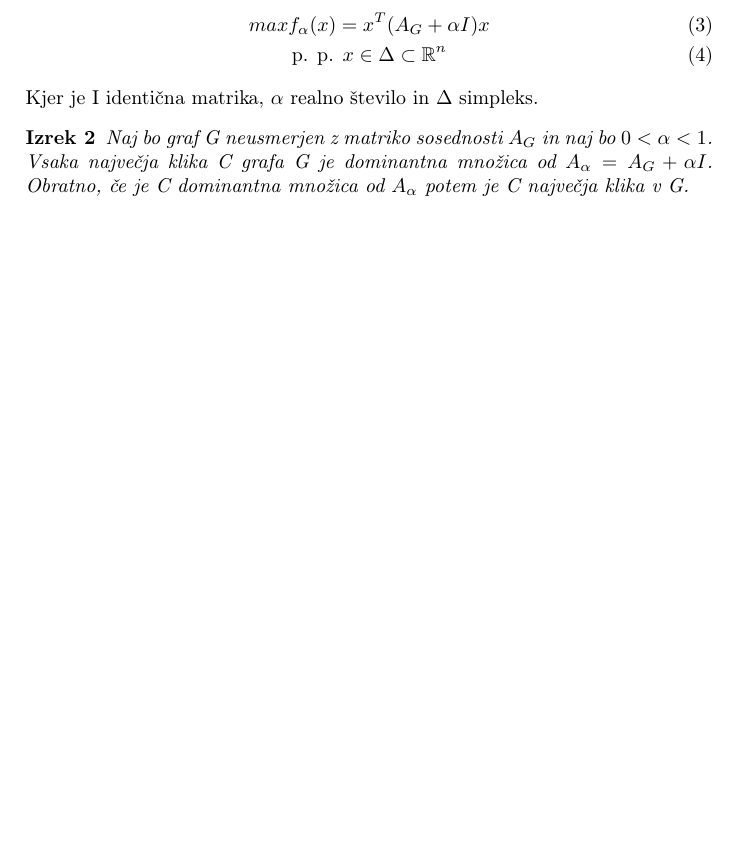
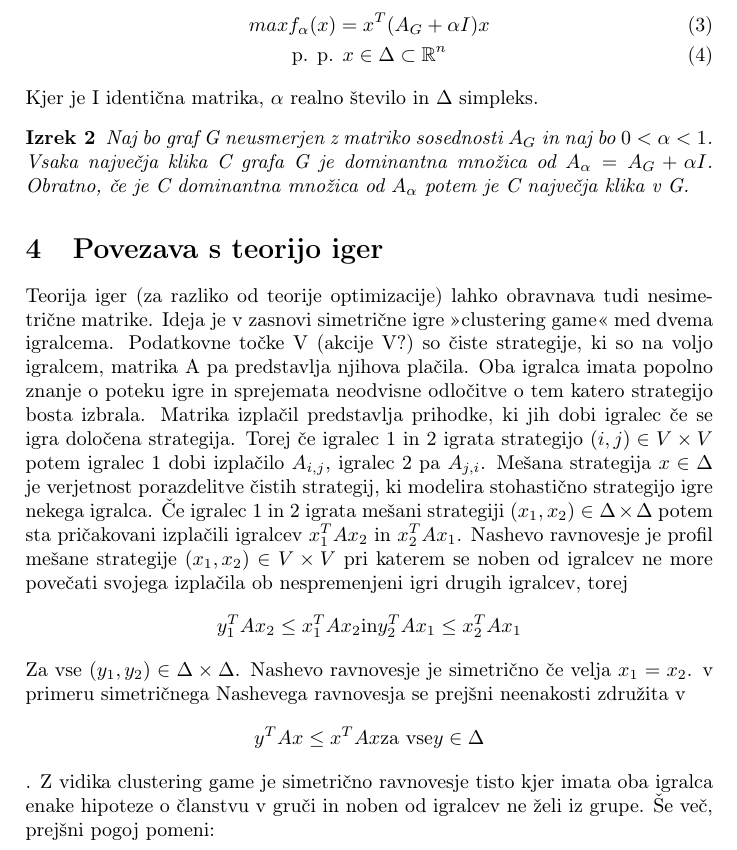
Before and after one commit to AccipitrisArti/Financni-praktikum_projekt, a LaTeX document (razvrscanje_z_dominantnimi-mnozicami.tex): part of page 3 of 8 before the commit and part of page 3 of 9 after it, cut so that both start at the same text, the shorter picture padded with empty space. Compiled offline with pdfLaTeX.

Commit message:
popravki

```diff
--- a/razvrscanje_z_dominantnimi-mnozicami.tex
+++ b/razvrscanje_z_dominantnimi-mnozicami.tex
@@ -83,6 +83,21 @@ Kjer je I identična matrika, $\alpha$ realno število in $\Delta$ simpleks.
 \begin{theorem}
 Naj bo graf G neusmerjen z matriko sosednosti $A_G$ in naj bo $0 < \alpha < 1$. Vsaka največja klika C grafa G je dominantna množica od $A_\alpha = A_G + \alpha I$. Obratno, če je C dominantna množica od $A_\alpha$ potem je C največja klika v G.
 \end{theorem}
+
+\section{Povezava s teorijo iger}
+Teorija iger (za razliko od teorije optimizacije) lahko obravnava tudi nesimetrične matrike. Ideja je v zasnovi simetrične igre »clustering game« med dvema igralcema. Podatkovne točke V (akcije V?) so čiste strategije, ki so na voljo igralcem, matrika A pa predstavlja njihova plačila. Oba igralca imata popolno znanje o poteku igre in sprejemata neodvisne odločitve o tem katero strategijo bosta izbrala. Matrika izplačil predstavlja prihodke, ki jih dobi igralec če se igra določena strategija. Torej če igralec 1 in 2 igrata strategijo $(i,j)\in V\times V$ potem igralec 1 dobi izplačilo $A_{i,j}$, igralec 2 pa $A_{j,i}$.
+Mešana strategija $x\in\Delta$ je verjetnost porazdelitve čistih strategij, ki modelira stohastično strategijo igre nekega igralca. Če igralec 1 in 2 igrata mešani strategiji $(x_1,x_2)\in\Delta\times\Delta$  potem sta pričakovani izplačili igralcev $x_1^TAx_2$ in $x_2^TAx_1$.
+Nashevo ravnovesje je profil mešane strategije $(x_1,x_2)\in V\times V$ pri katerem se noben od igralcev ne more povečati svojega izplačila ob nespremenjeni igri drugih igralcev, torej
+$$y_1^TAx_2\leq x_1^TAx_2 \text{in} y_2^TAx_1\leq x_2^TAx_1$$
+Za vse $(y_1,y_2)\in\Delta\times\Delta$. Nashevo ravnovesje je simetrično če velja $x_1=x_2$. v primeru simetričnega Nashevega ravnovesja se prejšni neenakosti združita v
+$$y^TAx\leq x^TAx \text{za vse} y\in\Delta$$.
+Z vidika clustering game je simetrično ravnovesje tisto kjer imata oba igralca enake hipoteze o članstvu v gruči in noben od igralcev ne želi iz grupe. Še več, prejšni pogoj pomeni:
+%{(𝐴𝑥)𝑖=𝑥𝑇𝐴𝑥;𝑖∈𝜎(𝑥)(𝐴𝑥)𝑖≤𝑥𝑇𝐴𝑥; 𝑖∉𝜎(𝑥)
+%Ki pa ga lahko interpretiramo kot notranjo homogenost gruče predstavljeno z podporo 𝜎(𝑥) od x-a, za pričakovano podobnost katerega koli elementa iz gruče z nekim drugim elementom bo enaka.
+%Vendar pa Nash ne nujno zagotavlja pogoj maksimuma, kar lahko vseeno zagotovimo z izboljšanjem Nashevega ravnovesja poznan kot evolucijsko stabilna strategija (ESS). Simetrično Nashevo ravnovesje 𝑥∈Δ je evolucijsko stabilna metoda če poleg pogoja 𝑦𝑇𝐴𝑥≤𝑥𝑇𝐴𝑥 za vse 𝑦∈Δ
+%zadostuje tudi pogoju 𝑦𝑇𝐴𝑥=𝑥𝑇𝐴𝑥 ⇒ 𝑥𝑇𝐴𝑦<𝑥𝑇𝐴𝑥 za vse 𝑦∈Δ\x
+%Izrek3
+%Naj bo A matrika podobnosti pri primeru problema združevanja in naj bo Γ clustering game. Če je C dominantna množica v A, potem je vektor 𝑥𝐶 ESS od Γ. Obratno, če je vektor x ESS od Γ, potem je 𝐶=𝜎(𝑥) dominantna množica od A, če (𝐴𝑥)𝑖≠𝑥𝑇𝐴𝑥 𝑧𝑎 𝑣𝑠𝑒 𝑖 ∉𝐶.
 
 \section{Razvrščanje z uporabo dmoinantnih množic}
 Naivna strategijabi lahko bilo oštevilčenje vseh podmnožic $C\subseteq V$ preverjanje pogojev iz Definicije 1. Ta rešitev je očitno precej neučinkovita, zato si bomo ogledali dve alternativni strategiji. Obe rešitvi izvirata iz teorije iger.
```
Also changed, not shown: 1 other file.
